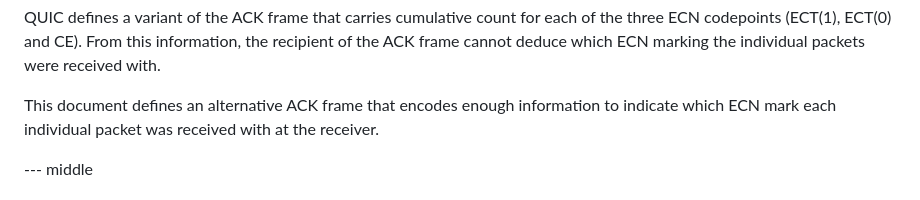
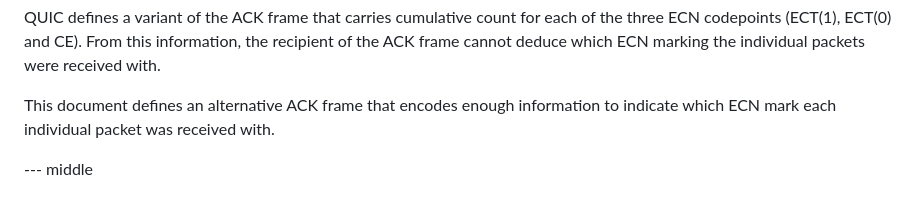
Before and after one commit to marten-seemann/draft-seemann-quic-accurate-ack-ecn, a Markdown page: draft-seemann-quic-accurate-ack-ecn.md, the part around the change. Drawn GitHub-style.

Commit message:
Update draft-seemann-quic-accurate-ack-ecn.md
Co-authored-by: Marten Seemann <martenseemann@gmail.com>

```diff
--- a/draft-seemann-quic-accurate-ack-ecn.md
+++ b/draft-seemann-quic-accurate-ack-ecn.md
@@ -41,7 +41,7 @@ the recipient of the ACK frame cannot deduce which ECN marking the individual
 packets were received with.
 
 This document defines an alternative ACK frame that encodes enough information
-to indicate which ECN mark each individual packet was received with at the receiver.
+to indicate which ECN mark each individual packet was received with.
 
 --- middle
 
```
